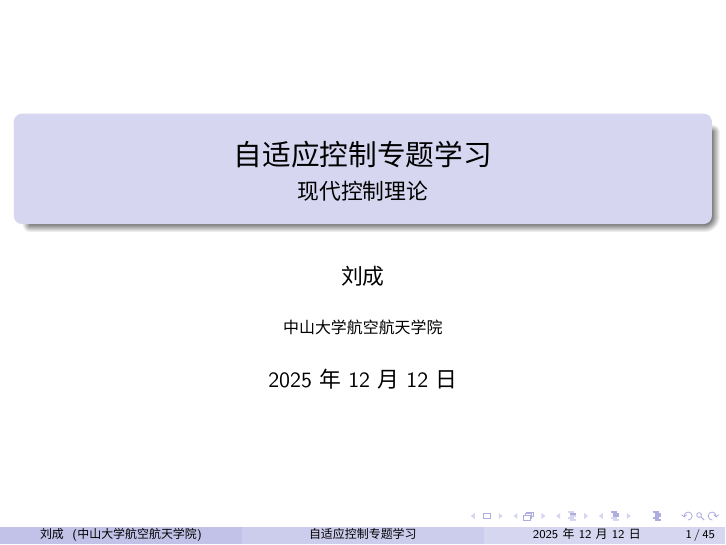
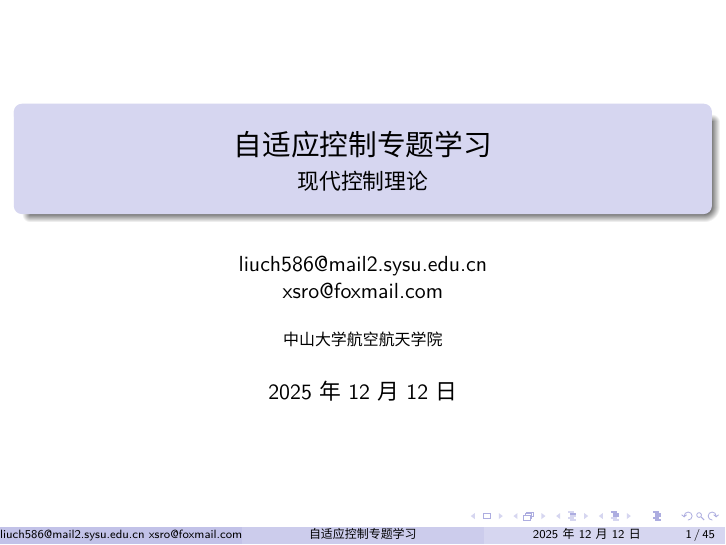
Before and after one commit to xsro/control-notes, LaTeX slides (latex.control.adaptive.ctexbeamer/adaptive.tex): page 1 of 45. Compiled offline with XeLaTeX; a missing font is replaced by an installed copy or a similar font.

Commit message:
remove name

```diff
--- a/latex.control.adaptive.ctexbeamer/adaptive.tex
+++ b/latex.control.adaptive.ctexbeamer/adaptive.tex
@@ -43,7 +43,8 @@
 % 课件基本信息
 \title{自适应控制专题学习}
 \subtitle{现代控制理论}
-\author{刘成}
+\author{liuch586@mail2.sysu.edu.cn\\
+xsro@foxmail.com }
 \institute{中山大学 航空航天学院}
 \date{\today}
 
```
